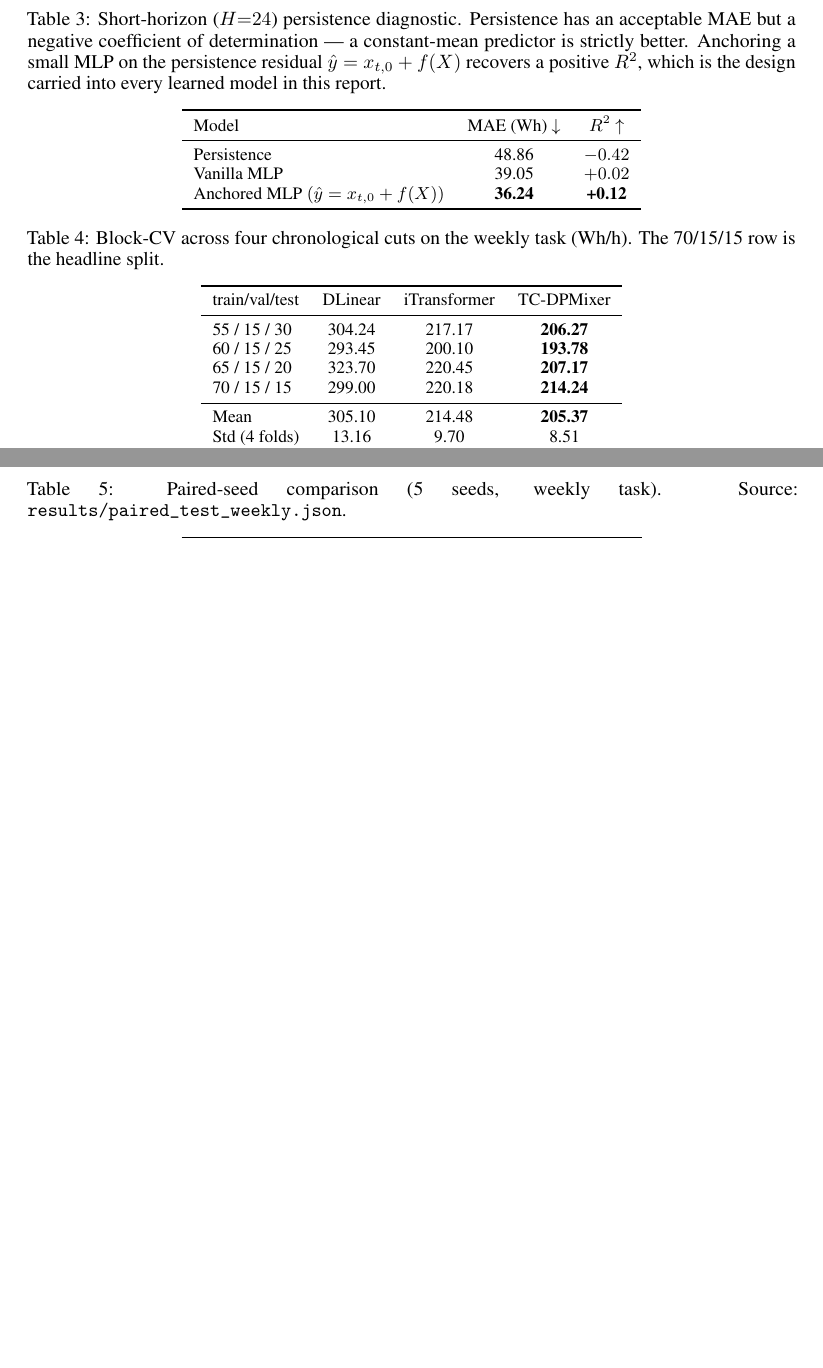
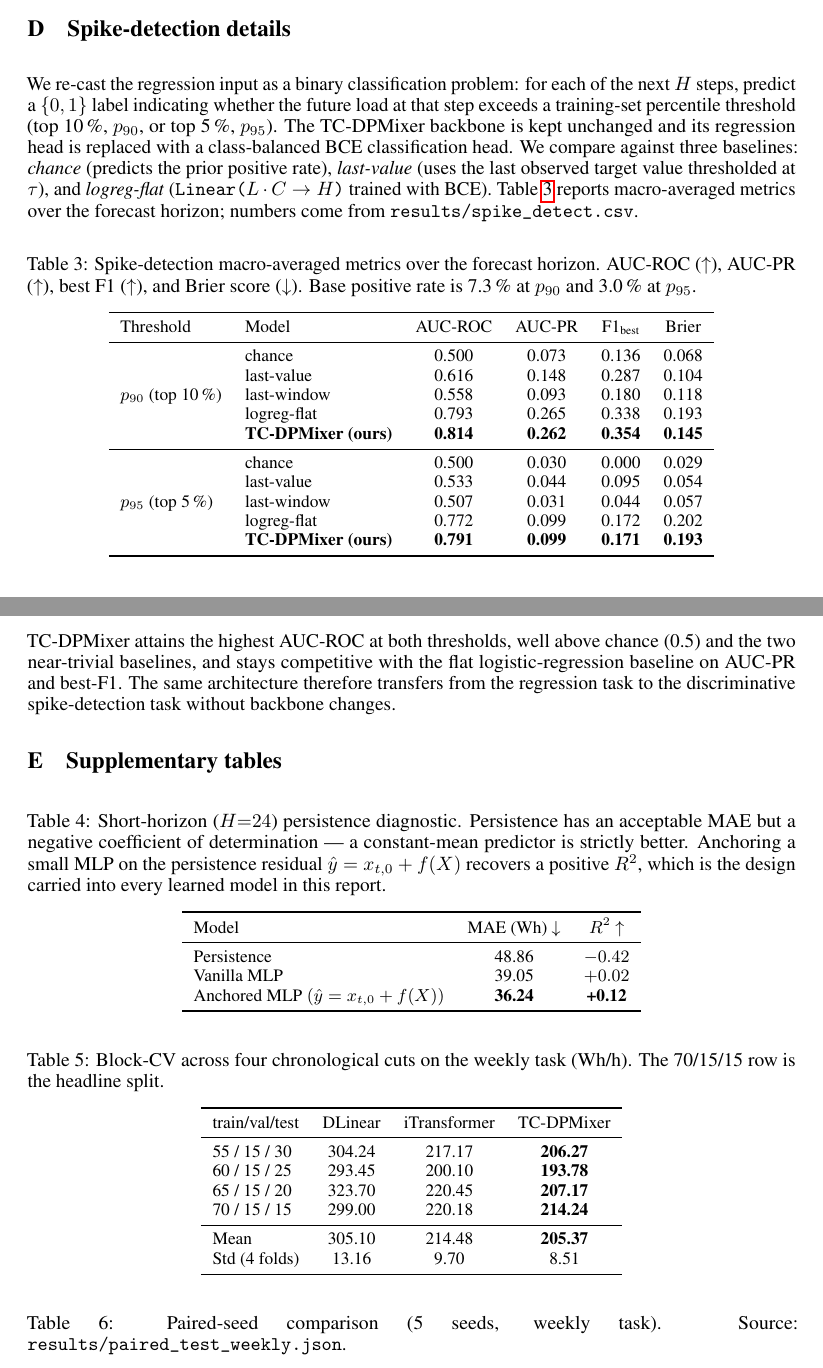
Before and after one commit to cyy-07/UCR-CS228-Project, a LaTeX paper (Project_Template_Nips/report.tex): two parts of pages 9 and 10 of 11 before the commit and two parts of pages 8 and 9 of 11 after it, joined at a grey line, cut at the place of the change, the shorter picture padded with empty space. Compiled offline with pdfLaTeX.

Commit message:
Add gate diurnal interpretation; move p90/p95 to spike paragraph; SI table
§3 Gate analysis: keep diurnal story but with concrete intervals — 2-3
a.m. (regular nightly baseline → seasonal branch dominates) and 5-7
p.m. (cooking, returning home, evening appliances → gate shifts to
trend branch). Tighter wording, no redundancy.

§3 spike-detection paragraph: add one sentence with the macro AUC-ROC
numbers at p90 and p95 (0.81 / 0.79) and point to the SI table.
Threshold variation reads as a robustness note, not as a side issue.

SI: new "Spike-detection details" section with the full 5-models ×
2-thresholds × 4-metrics table (AUC-ROC, AUC-PR, F1_best, Brier),
numbers sourced from results/spike_detect.csv. Adds \usepackage{multirow}.

```diff
--- a/Project_Template_Nips/report.tex
+++ b/Project_Template_Nips/report.tex
@@ -8,6 +8,7 @@
 \usepackage{hyperref}           % hyperlinks
 \usepackage{url}                % simple URL typesetting
 \usepackage{booktabs}           % professional-quality tables
+\usepackage{multirow}           % multi-row table cells
 \usepackage{amsfonts}           % blackboard math symbols
 \usepackage{amsmath}            % math
 \usepackage{nicefrac}           % compact symbols for 1/2, etc.
@@ -449,6 +460,59 @@
     rightmost bar removes the gate from the same configuration.}
   \label{fig:minimal}
 \end{figure}
+
+
+\section{Spike-detection details}
+\label{si:spike}
+
+We re-cast the regression input as a binary classification problem:
+for each of the next $H$ steps, predict a $\{0, 1\}$ label
+indicating whether the future load at that step exceeds a
+training-set percentile threshold (top 10\,\%, $p_{90}$, or top
+5\,\%, $p_{95}$). The TC-DPMixer backbone is kept unchanged and its
+regression head is replaced with a class-balanced BCE classification
+head. We compare against three baselines: \emph{chance} (predicts
+the prior positive rate), \emph{last-value} (uses the last observed
+target value thresholded at $\tau$), and \emph{logreg-flat}
+(\texttt{Linear($L \cdot C \to H$)} trained with BCE).
+Table~\ref{tab:spike} reports macro-averaged metrics over the
+forecast horizon; numbers come from
+\texttt{results/spike\_detect.csv}.
+
+\begin{table}[h]
+  \centering
+  \small
+  \caption{Spike-detection macro-averaged metrics over the forecast
+    horizon. AUC-ROC ($\uparrow$), AUC-PR ($\uparrow$), best F1
+    ($\uparrow$), and Brier score ($\downarrow$). Base positive rate
+    is 7.3\,\% at $p_{90}$ and 3.0\,\% at $p_{95}$.}
+  \label{tab:spike}
+  \begin{tabular}{llcccc}
+    \toprule
+    Threshold & Model & AUC-ROC & AUC-PR & F1\textsubscript{best} & Brier \\
+    \midrule
+    \multirow{5}{*}{$p_{90}$ (top 10\,\%)}
+      & chance        & 0.500 & 0.073 & 0.136 & 0.068 \\
+      & last-value    & 0.616 & 0.148 & 0.287 & 0.104 \\
+      & last-window   & 0.558 & 0.093 & 0.180 & 0.118 \\
+      & logreg-flat   & 0.793 & 0.265 & 0.338 & 0.193 \\
+      & \textbf{TC-DPMixer (ours)} & \textbf{0.814} & \textbf{0.262} & \textbf{0.354} & \textbf{0.145} \\
+    \midrule
+    \multirow{5}{*}{$p_{95}$ (top 5\,\%)}
+      & chance        & 0.500 & 0.030 & 0.000 & 0.029 \\
+      & last-value    & 0.533 & 0.044 & 0.095 & 0.054 \\
+      & last-window   & 0.507 & 0.031 & 0.044 & 0.057 \\
+      & logreg-flat   & 0.772 & 0.099 & 0.172 & 0.202 \\
+      & \textbf{TC-DPMixer (ours)} & \textbf{0.791} & \textbf{0.099} & \textbf{0.171} & \textbf{0.193} \\
+    \bottomrule
+  \end{tabular}
+\end{table}
+
+TC-DPMixer attains the highest AUC-ROC at both thresholds, well above
+chance (0.5) and the two near-trivial baselines, and stays competitive
+with the flat logistic-regression baseline on AUC-PR and best-F1. The
+same architecture therefore transfers from the regression task to the
+discriminative spike-detection task without backbone changes.
 
 
 \section{Supplementary tables}
```
Also changed, not shown: Project_Template_Nips/report.tex (32 more changed lines).
